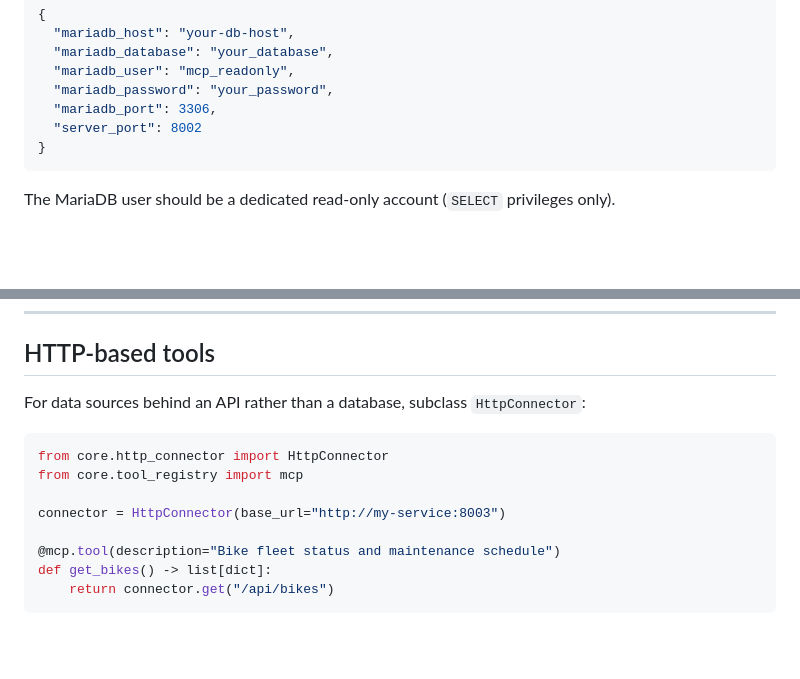
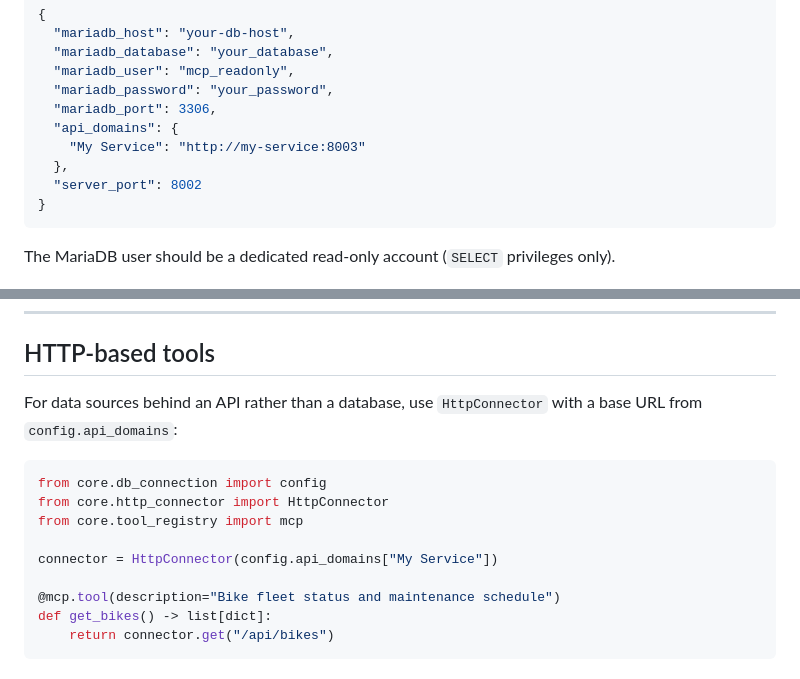
Before and after one commit to xivind/memex-redux, a Markdown page: README.md, 2 parts joined by grey strips. GitHub-like rendering; blank space fills up the shorter version.

Commit message:
docs: update README config example and HTTP tool pattern for api_domains

````diff
--- a/README.md
+++ b/README.md
@@ -87,6 +87,9 @@ Edit `config.json` with your MariaDB connection details and any API endpoints yo
   "mariadb_user": "mcp_readonly",
   "mariadb_password": "your_password",
   "mariadb_port": 3306,
+  "api_domains": {
+    "My Service": "http://my-service:8003"
+  },
   "server_port": 8002
 }
 ```
@@ -154,13 +157,14 @@ Replace `<host>` with the hostname or IP of the machine running the server.
 
 ## HTTP-based tools
 
-For data sources behind an API rather than a database, subclass `HttpConnector`:
+For data sources behind an API rather than a database, use `HttpConnector` with a base URL from `config.api_domains`:
 
 ```python
+from core.db_connection import config
 from core.http_connector import HttpConnector
 from core.tool_registry import mcp
 
-connector = HttpConnector(base_url="http://my-service:8003")
+connector = HttpConnector(config.api_domains["My Service"])
 
 @mcp.tool(description="Bike fleet status and maintenance schedule")
 def get_bikes() -> list[dict]:
````
